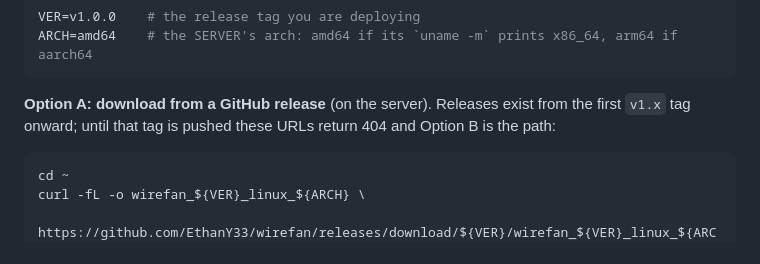
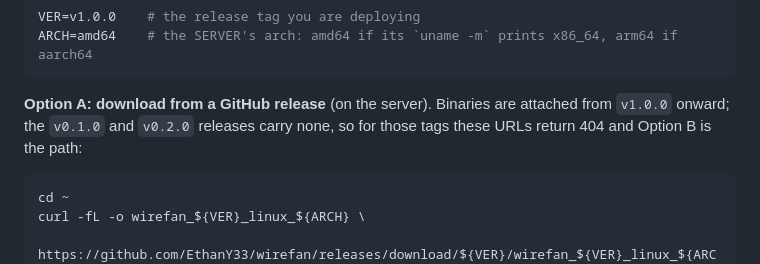
Before and after one commit to EthanY33/wirefan, a Markdown page: docs/DEPLOY.md, the part around the change. GitHub-like rendering.

````diff
--- a/docs/DEPLOY.md
+++ b/docs/DEPLOY.md
@@ -151,9 +151,10 @@ VER=v1.0.0    # the release tag you are deploying
 ARCH=amd64    # the SERVER's arch: amd64 if its `uname -m` prints x86_64, arm64 if aarch64
 ```
 
-**Option A: download from a GitHub release** (on the server). Releases
-exist from the first `v1.x` tag onward; until that tag is pushed these
-URLs return 404 and Option B is the path:
+**Option A: download from a GitHub release** (on the server). Binaries
+are attached from `v1.0.0` onward; the `v0.1.0` and `v0.2.0` releases
+carry none, so for those tags these URLs return 404 and Option B is the
+path:
 
 ```bash
 cd ~
````
Also changed, not shown: README.md (+3 -2 lines), docs/DESIGN.md (+15 -7 lines).
